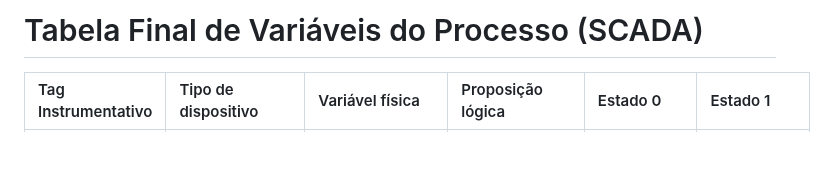
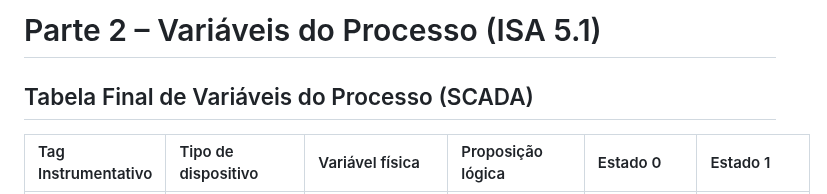
Before and after one commit to felipeconradovidal/SCADA-Core_Automatica_GRUPO4, a Markdown page: Variáveis Do Processo.md, the part around the change. Rendered like a GitHub page; blank space fills up the shorter version.

```diff
--- a/Variáveis Do Processo.md
+++ b/Variáveis Do Processo.md
@@ -1,4 +1,6 @@
-# Tabela Final de Variáveis do Processo (SCADA)
+# Parte 2 – Variáveis do Processo (ISA 5.1)
+
+## Tabela Final de Variáveis do Processo (SCADA)
 
 | Tag Instrumentativo | Tipo de dispositivo | Variável física | Proposição lógica | Estado 0 | Estado 1 |
 | :--- | :--- | :--- | :--- | :--- | :--- |
```
